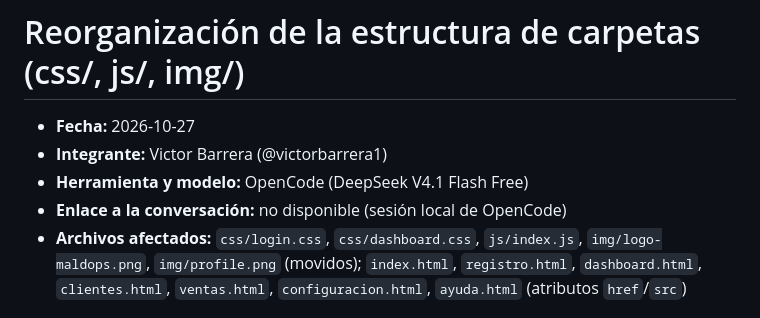
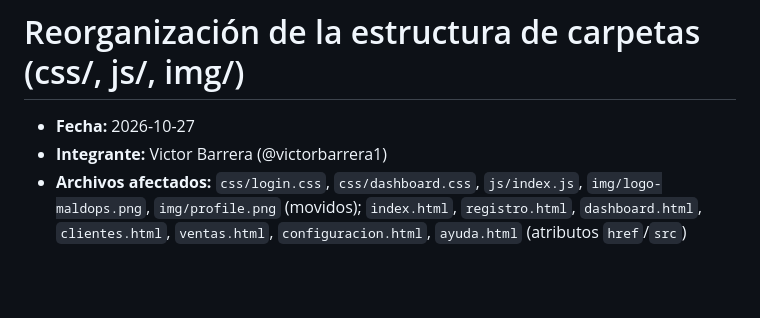
Before and after one commit to victorbarrera1/maldOps, a Markdown page: ia/2026-10-27_victorbarrera1_reorganizar-estructura.md, the part around the change. Rendered like a GitHub page; blank space fills up the shorter version.

Commit message:
docs(ia): quita herramienta y enlace del registro

```diff
--- a/ia/2026-10-27_victorbarrera1_reorganizar-estructura.md
+++ b/ia/2026-10-27_victorbarrera1_reorganizar-estructura.md
@@ -2,8 +2,6 @@
 
 - **Fecha:** 2026-10-27
 - **Integrante:** Victor Barrera (@victorbarrera1)
-- **Herramienta y modelo:** OpenCode (DeepSeek V4.1 Flash Free)
-- **Enlace a la conversación:** no disponible (sesión local de OpenCode)
 - **Archivos afectados:** `css/login.css`, `css/dashboard.css`, `js/index.js`, `img/logo-maldops.png`, `img/profile.png` (movidos); `index.html`, `registro.html`, `dashboard.html`, `clientes.html`, `ventas.html`, `configuracion.html`, `ayuda.html` (atributos `href`/`src`)
 
 ## Objetivo
```
